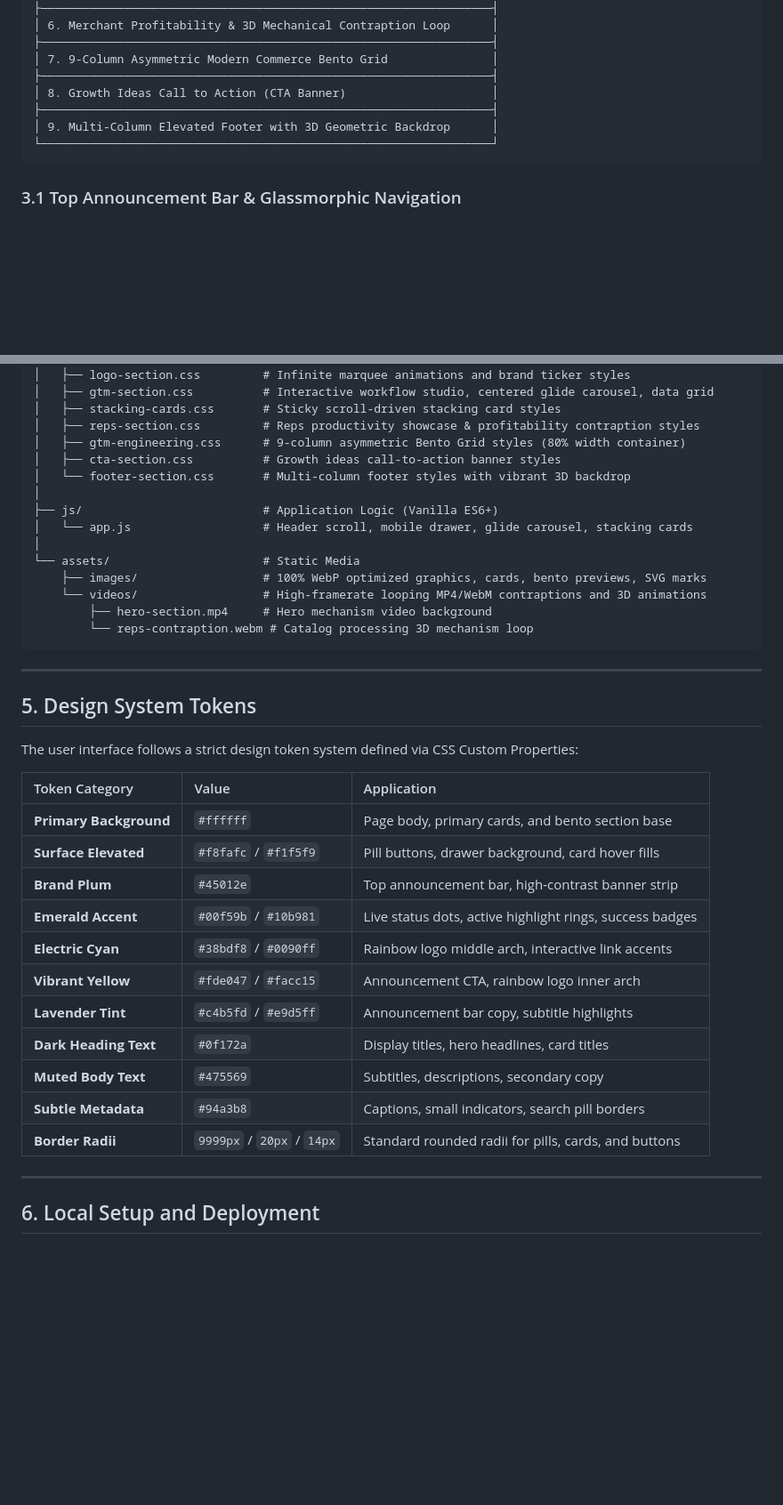
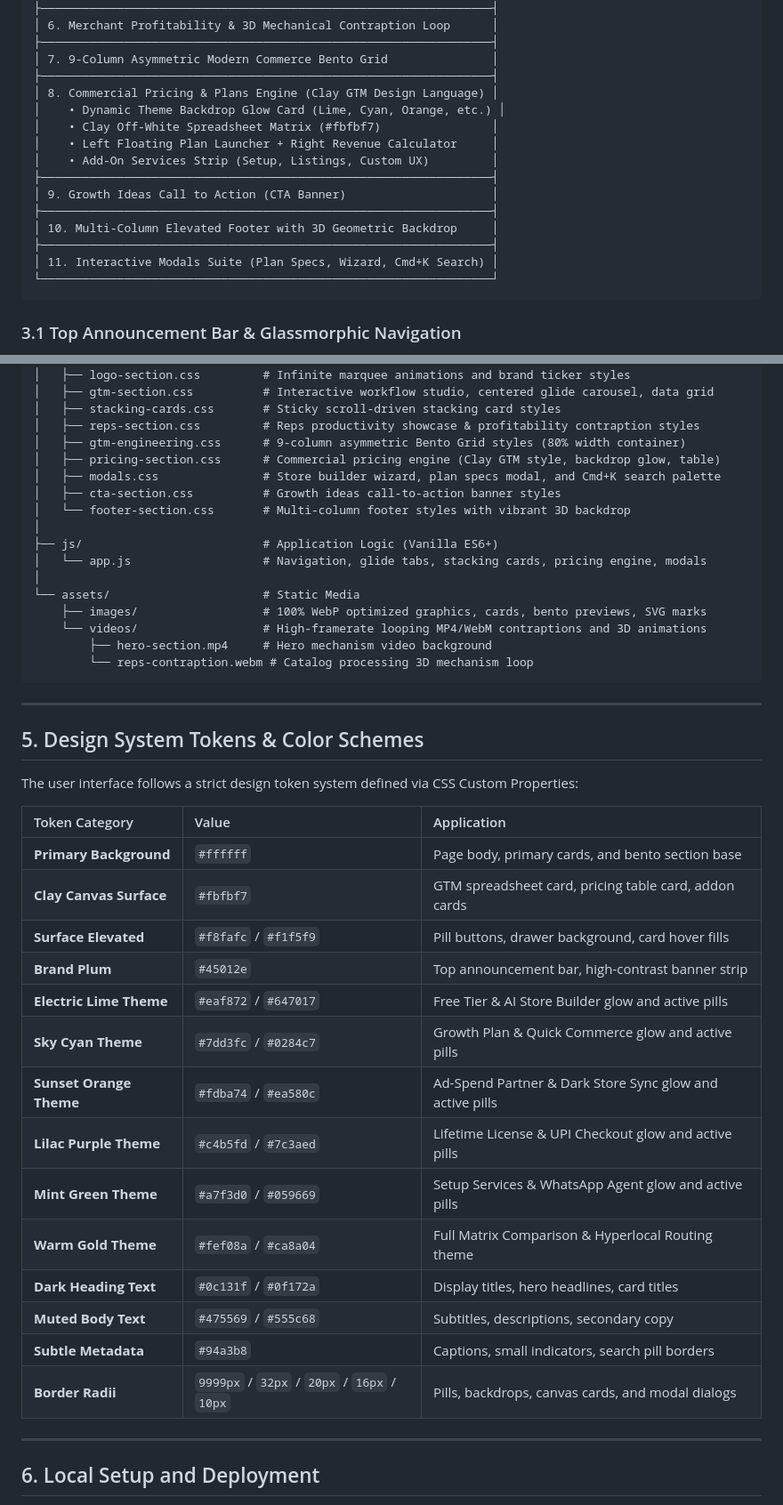
Before and after one commit to Inscrutable21/VypaarPE_Portfolio, a Markdown page: README.md, 2 parts joined by grey strips. Shown at 89% size. Drawn GitHub-style; blank space fills up the shorter version.

````diff
--- a/README.md
+++ b/README.md
@@ -121,9 +123,17 @@ The official store creation pipeline operates in an automated 6-step lifecycle:
 ├─────────────────────────────────────────────────────────────────┤
 │ 7. 9-Column Asymmetric Modern Commerce Bento Grid               │
 ├─────────────────────────────────────────────────────────────────┤
-│ 8. Growth Ideas Call to Action (CTA Banner)                     │
+│ 8. Commercial Pricing & Plans Engine (Clay GTM Design Language) │
+│    • Dynamic Theme Backdrop Glow Card (Lime, Cyan, Orange, etc.) │
+│    • Clay Off-White Spreadsheet Matrix (#fbfbf7)                │
+│    • Left Floating Plan Launcher + Right Revenue Calculator     │
+│    • Add-On Services Strip (Setup, Listings, Custom UX)         │
 ├─────────────────────────────────────────────────────────────────┤
-│ 9. Multi-Column Elevated Footer with 3D Geometric Backdrop      │
+│ 9. Growth Ideas Call to Action (CTA Banner)                     │
+├─────────────────────────────────────────────────────────────────┤
+│ 10. Multi-Column Elevated Footer with 3D Geometric Backdrop     │
+├─────────────────────────────────────────────────────────────────┤
+│ 11. Interactive Modals Suite (Plan Specs, Wizard, Cmd+K Search) │
 └─────────────────────────────────────────────────────────────────┘
 ```
 
@@ -220,11 +258,13 @@ vypaarpe/
 │   ├── stacking-cards.css       # Sticky scroll-driven stacking card styles
 │   ├── reps-section.css         # Reps productivity showcase & profitability contraption styles
 │   ├── gtm-engineering.css      # 9-column asymmetric Bento Grid styles (80% width container)
+│   ├── pricing-section.css      # Commercial pricing engine (Clay GTM style, backdrop glow, table)
+│   ├── modals.css               # Store builder wizard, plan specs modal, and Cmd+K search palette
 │   ├── cta-section.css          # Growth ideas call-to-action banner styles
 │   └── footer-section.css       # Multi-column footer styles with vibrant 3D backdrop
 │
 ├── js/                          # Application Logic (Vanilla ES6+)
-│   └── app.js                   # Header scroll, mobile drawer, glide carousel, stacking cards
+│   └── app.js                   # Navigation, glide tabs, stacking cards, pricing engine, modals
 │
 └── assets/                      # Static Media
     ├── images/                  # 100% WebP optimized graphics, cards, bento previews, SVG marks
@@ -235,23 +275,26 @@ vypaarpe/
 
 ---
 
-## 5. Design System Tokens
+## 5. Design System Tokens & Color Schemes
 
 The user interface follows a strict design token system defined via CSS Custom Properties:
 
 | Token Category | Value | Application |
 | :--- | :--- | :--- |
 | **Primary Background** | `#ffffff` | Page body, primary cards, and bento section base |
+| **Clay Canvas Surface** | `#fbfbf7` | GTM spreadsheet card, pricing table card, addon cards |
 | **Surface Elevated** | `#f8fafc` / `#f1f5f9` | Pill buttons, drawer background, card hover fills |
 | **Brand Plum** | `#45012e` | Top announcement bar, high-contrast banner strip |
-| **Emerald Accent** | `#00f59b` / `#10b981` | Live status dots, active highlight rings, success badges |
-| **Electric Cyan** | `#38bdf8` / `#0090ff` | Rainbow logo middle arch, interactive link accents |
-| **Vibrant Yellow** | `#fde047` / `#facc15` | Announcement CTA, rainbow logo inner arch |
-| **Lavender Tint** | `#c4b5fd` / `#e9d5ff` | Announcement bar copy, subtitle highlights |
-| **Dark Heading Text** | `#0f172a` | Display titles, hero headlines, card titles |
-| **Muted Body Text** | `#475569` | Subtitles, descriptions, secondary copy |
+| **Electric Lime Theme** | `#eaf872` / `#647017` | Free Tier & AI Store Builder glow and active pills |
+| **Sky Cyan Theme** | `#7dd3fc` / `#0284c7` | Growth Plan & Quick Commerce glow and active pills |
+| **Sunset Orange Theme** | `#fdba74` / `#ea580c` | Ad-Spend Partner & Dark Store Sync glow and active pills |
+| **Lilac Purple Theme** | `#c4b5fd` / `#7c3aed` | Lifetime License & UPI Checkout glow and active pills |
+| **Mint Green Theme** | `#a7f3d0` / `#059669` | Setup Services & WhatsApp Agent glow and active pills |
+| **Warm Gold Theme** | `#fef08a` / `#ca8a04` | Full Matrix Comparison & Hyperlocal Routing theme |
+| **Dark Heading Text** | `#0c131f` / `#0f172a` | Display titles, hero headlines, card titles |
+| **Muted Body Text** | `#475569` / `#555c68` | Subtitles, descriptions, secondary copy |
 | **Subtle Metadata** | `#94a3b8` | Captions, small indicators, search pill borders |
-| **Border Radii** | `9999px` / `20px` / `14px` | Standard rounded radii for pills, cards, and buttons |
+| **Border Radii** | `9999px` / `32px` / `20px` / `16px` / `10px` | Pills, backdrops, canvas cards, and modal dialogs |
 
 ---
 
````
Also changed, not shown: other parts of README.md (+36 -6 lines).
